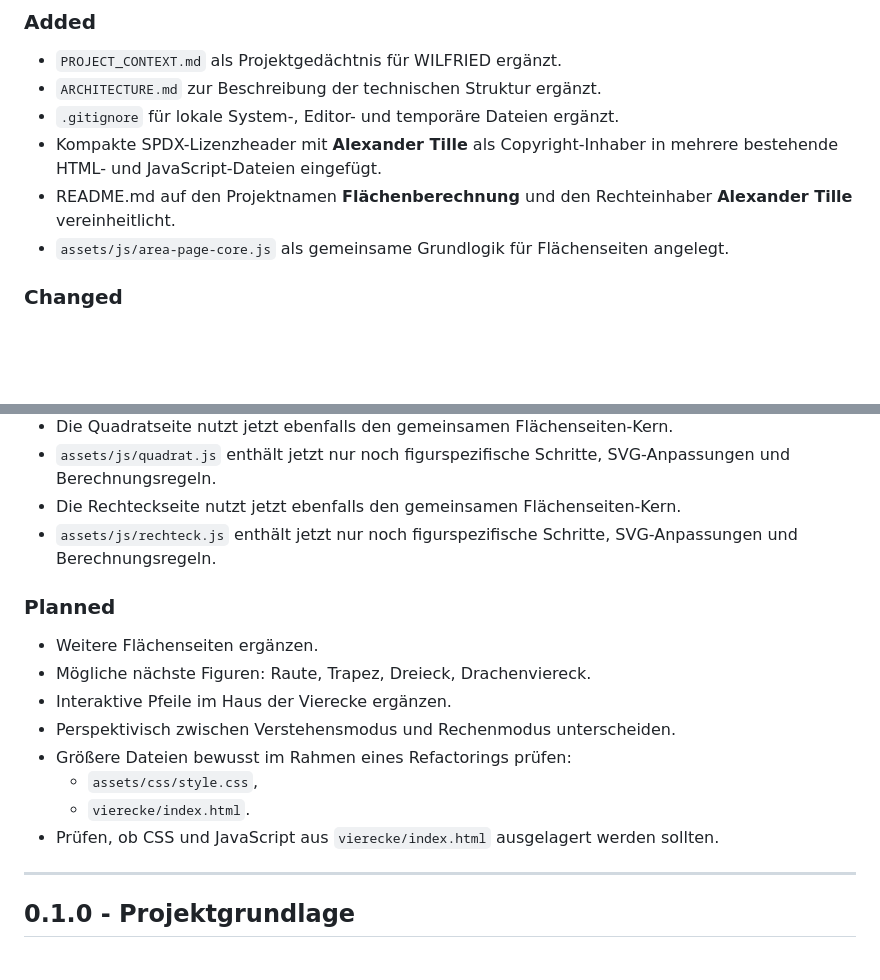
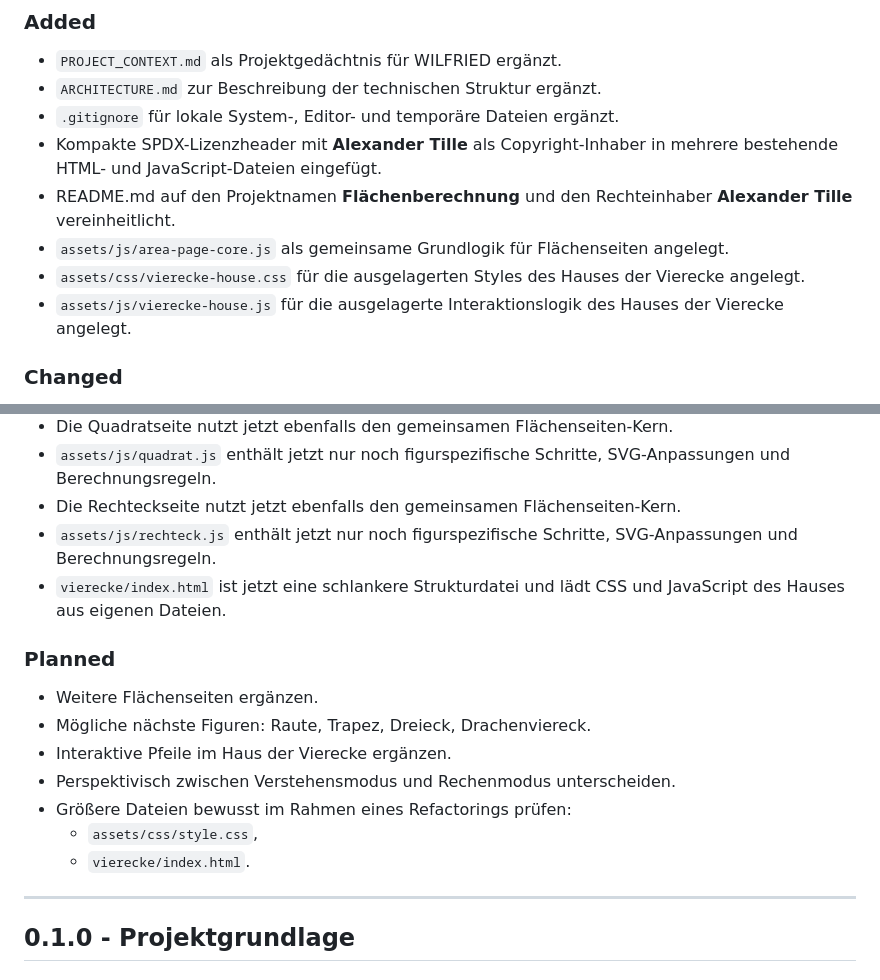
Before and after one commit to tillealex/flaechenrechner, a Markdown page: CHANGELOG.md, 2 parts joined by grey strips. Drawn GitHub-style; blank space fills up the shorter version.

Commit message:
docs: document quadrilateral house refactor

```diff
--- a/CHANGELOG.md
+++ b/CHANGELOG.md
@@ -22,6 +22,8 @@ Das Format orientiert sich an einer einfachen, schulprojektfreundlichen Form von
 - Kompakte SPDX-Lizenzheader mit **Alexander Tille** als Copyright-Inhaber in mehrere bestehende HTML- und JavaScript-Dateien eingefügt.
 - README.md auf den Projektnamen **Flächenberechnung** und den Rechteinhaber **Alexander Tille** vereinheitlicht.
 - `assets/js/area-page-core.js` als gemeinsame Grundlogik für Flächenseiten angelegt.
+- `assets/css/vierecke-house.css` für die ausgelagerten Styles des Hauses der Vierecke angelegt.
+- `assets/js/vierecke-house.js` für die ausgelagerte Interaktionslogik des Hauses der Vierecke angelegt.
 
 ### Changed
 
@@ -33,6 +35,7 @@ Das Format orientiert sich an einer einfachen, schulprojektfreundlichen Form von
 - `assets/js/quadrat.js` enthält jetzt nur noch figurspezifische Schritte, SVG-Anpassungen und Berechnungsregeln.
 - Die Rechteckseite nutzt jetzt ebenfalls den gemeinsamen Flächenseiten-Kern.
 - `assets/js/rechteck.js` enthält jetzt nur noch figurspezifische Schritte, SVG-Anpassungen und Berechnungsregeln.
+- `vierecke/index.html` ist jetzt eine schlankere Strukturdatei und lädt CSS und JavaScript des Hauses aus eigenen Dateien.
 
 ### Planned
 
@@ -43,7 +46,6 @@ Das Format orientiert sich an einer einfachen, schulprojektfreundlichen Form von
 - Größere Dateien bewusst im Rahmen eines Refactorings prüfen:
   - `assets/css/style.css`,
   - `vierecke/index.html`.
-- Prüfen, ob CSS und JavaScript aus `vierecke/index.html` ausgelagert werden sollten.
 
 ---
 
```
